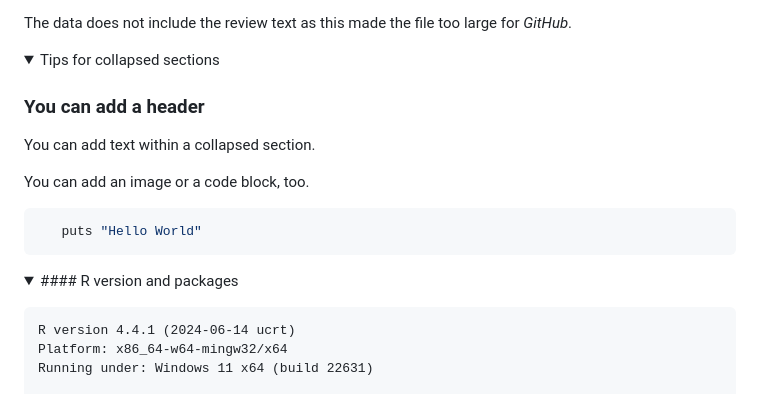
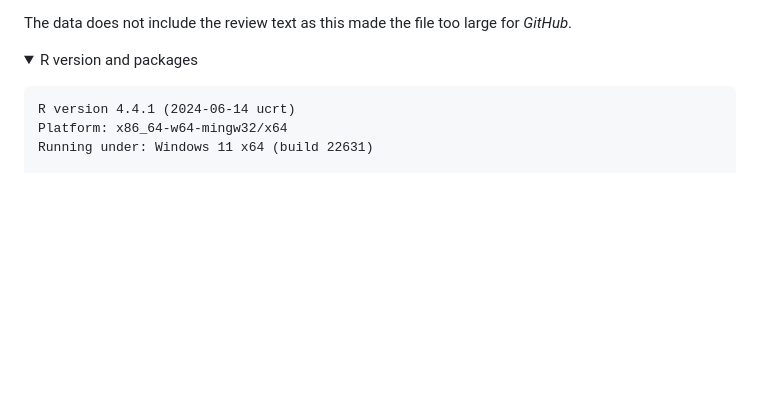
Before and after one commit to agbarnett/cited_reviewers, a Markdown page: README.md, the part around the change. GitHub-like rendering; folded sections open; blank space fills up the shorter version.

````diff
--- a/README.md
+++ b/README.md
@@ -30,22 +30,7 @@ The subfolders are:
 
 The data does not include the review text as this made the file too large for _GitHub_.
 
-<details>
-
-<summary>Tips for collapsed sections</summary>
-
-### You can add a header
-
-You can add text within a collapsed section.
-
-You can add an image or a code block, too.
-
-```ruby
-   puts "Hello World"
-```
-
-
-<details><summary>#### R version and packages</summary>
+<details><summary>R version and packages</summary>
 <p>
 
 ```
````
